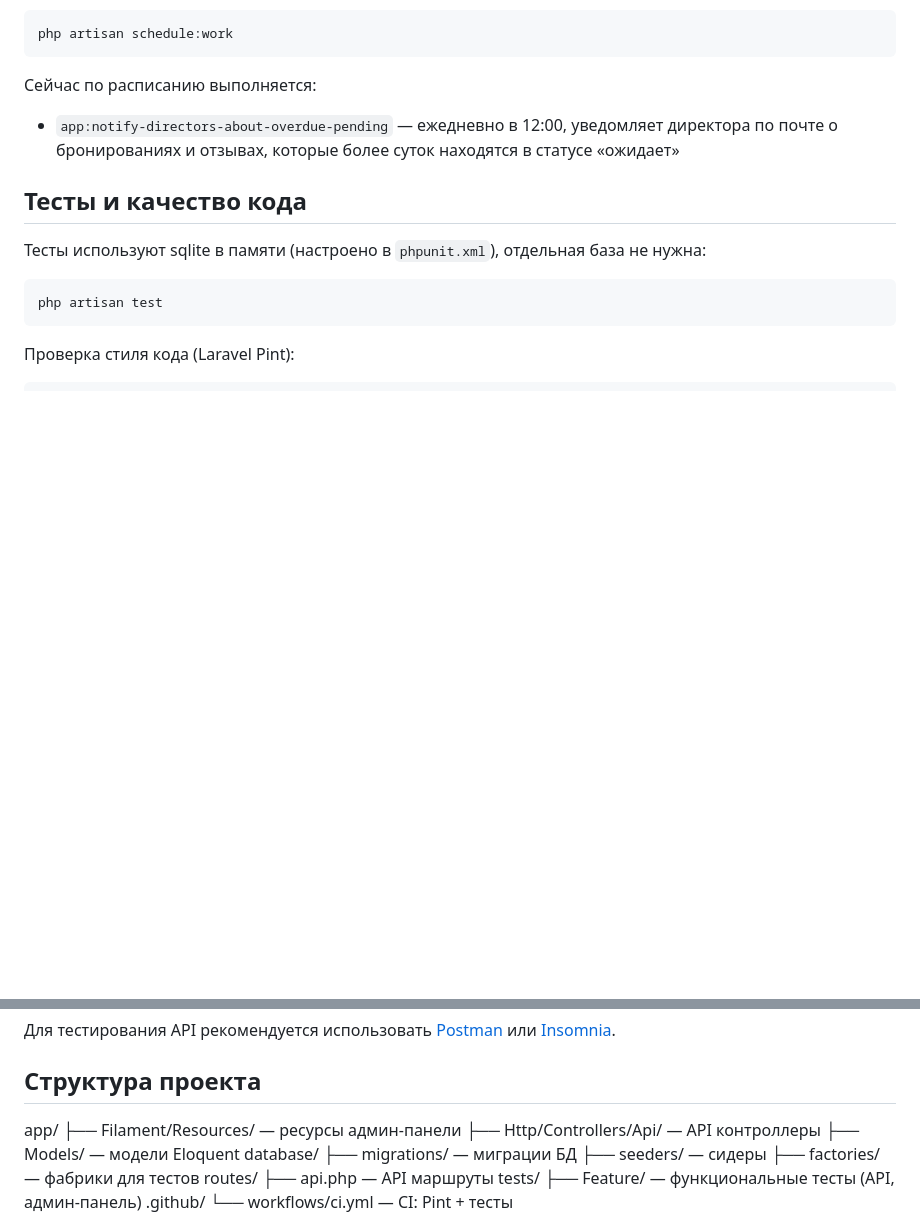
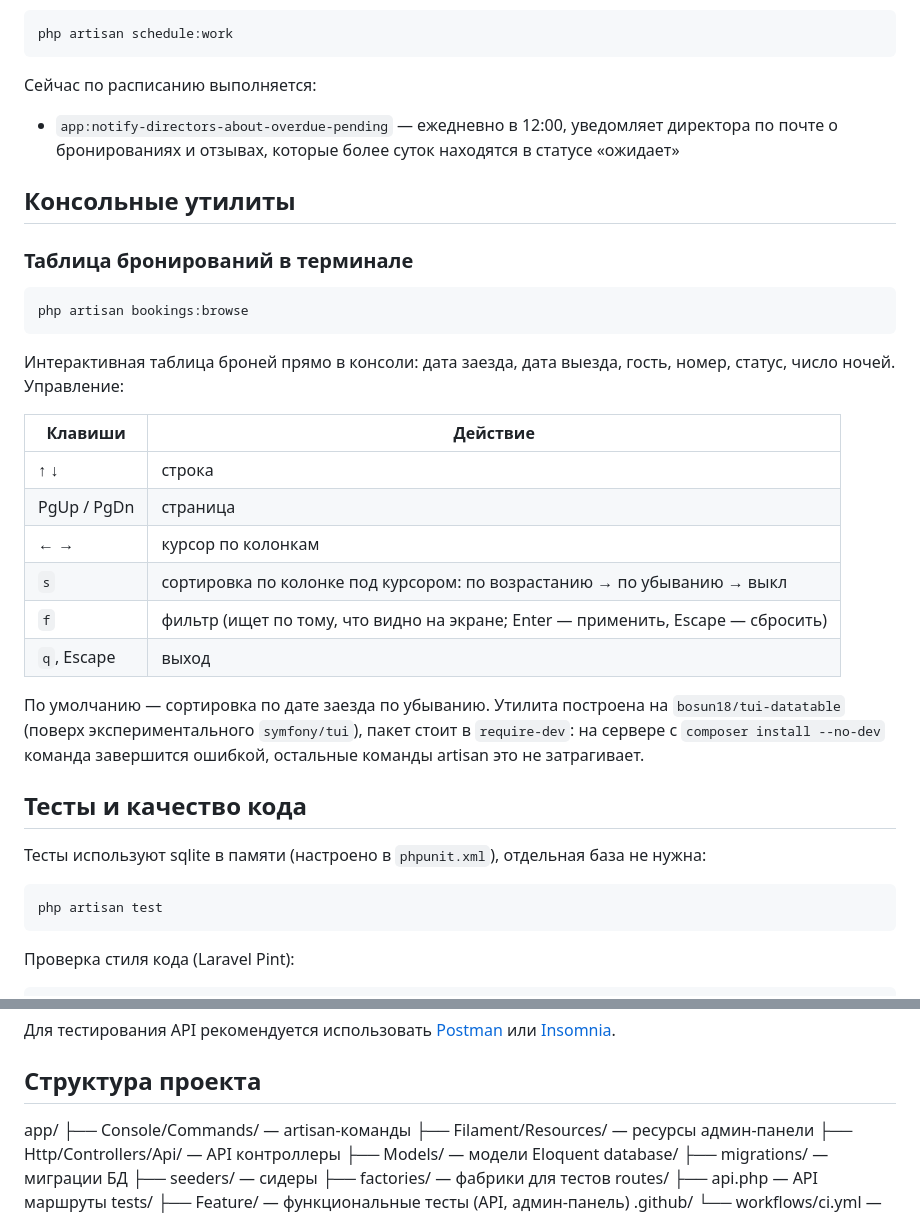
Before and after one commit to Bosun18/zhemchuzhina-backend, a Markdown page: README.md, 2 parts joined by grey strips. Rendered like a GitHub page; blank space fills up the shorter version.

Commit message:
Документация: консольная утилита bookings:browse в README
Новый раздел «Консольные утилиты» с таблицей клавиш и оговоркой, что
пакет стоит в require-dev: проверено, что без dev-зависимостей artisan
работает штатно и падает только сам bookings:browse. В дереве проекта
добавлен app/Console/Commands. API_FRONTEND.md и API_ADMIN.md сверены
с route:list — все 28 маршрутов описаны, правок не потребовалось.

````diff
--- a/README.md
+++ b/README.md
@@ -182,6 +182,31 @@ php artisan schedule:work
 Сейчас по расписанию выполняется:
 - `app:notify-directors-about-overdue-pending` — ежедневно в 12:00, уведомляет директора по почте о бронированиях и отзывах, которые более суток находятся в статусе «ожидает»
 
+## Консольные утилиты
+
+### Таблица бронирований в терминале
+
+```bash
+php artisan bookings:browse
+```
+
+Интерактивная таблица броней прямо в консоли: дата заезда, дата выезда, гость,
+номер, статус, число ночей. Управление:
+
+| Клавиши | Действие |
+|---|---|
+| ↑ ↓ | строка |
+| PgUp / PgDn | страница |
+| ← → | курсор по колонкам |
+| `s` | сортировка по колонке под курсором: по возрастанию → по убыванию → выкл |
+| `f` | фильтр (ищет по тому, что видно на экране; Enter — применить, Escape — сбросить) |
+| `q`, Escape | выход |
+
+По умолчанию — сортировка по дате заезда по убыванию. Утилита построена на
+`bosun18/tui-datatable` (поверх экспериментального `symfony/tui`), пакет стоит в
+`require-dev`: на сервере с `composer install --no-dev` команда завершится
+ошибкой, остальные команды artisan это не затрагивает.
+
 ## Тесты и качество кода
 
 Тесты используют sqlite в памяти (настроено в `phpunit.xml`), отдельная база не нужна:
@@ -221,6 +246,7 @@ php artisan migrate:fresh --seed
 
 ## Структура проекта
 app/
+├── Console/Commands/     — artisan-команды
 ├── Filament/Resources/   — ресурсы админ-панели
 ├── Http/Controllers/Api/ — API контроллеры
 ├── Models/               — модели Eloquent
````
